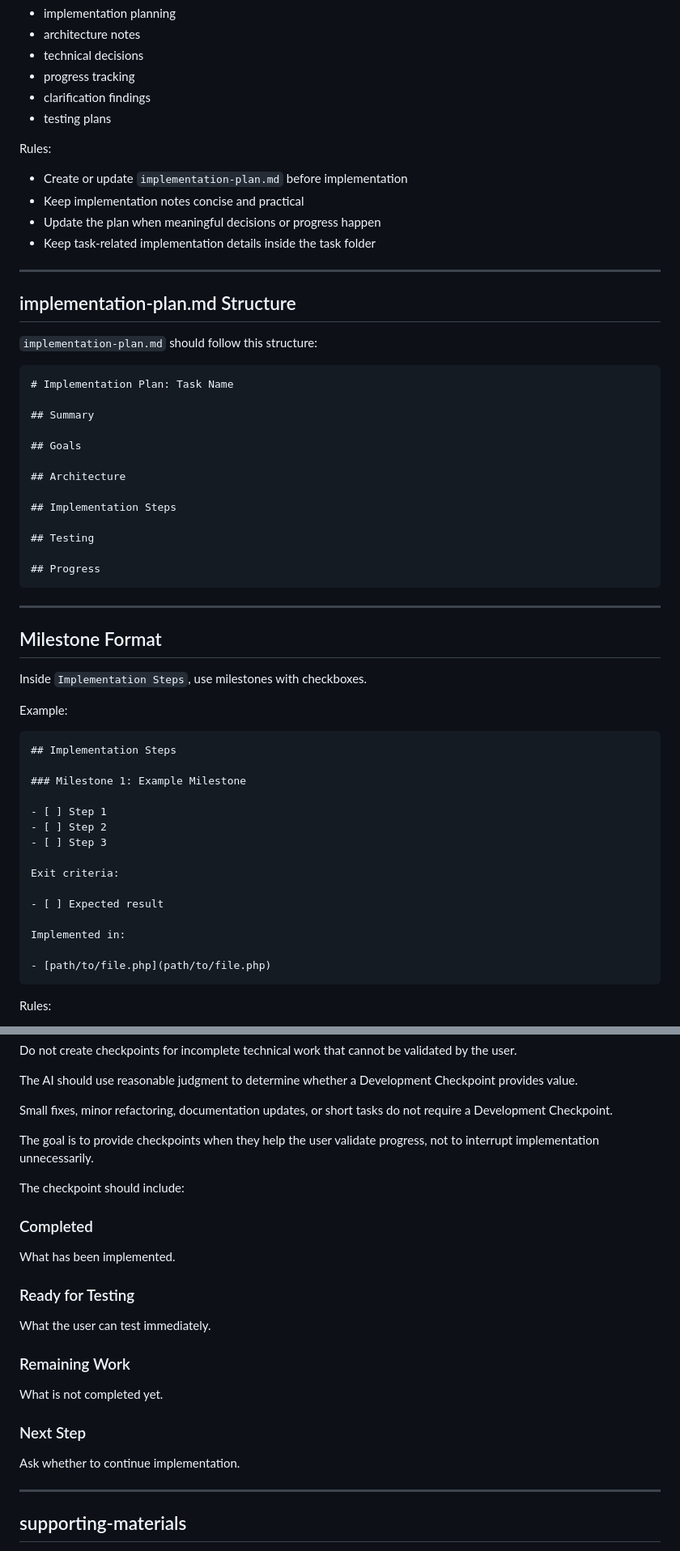
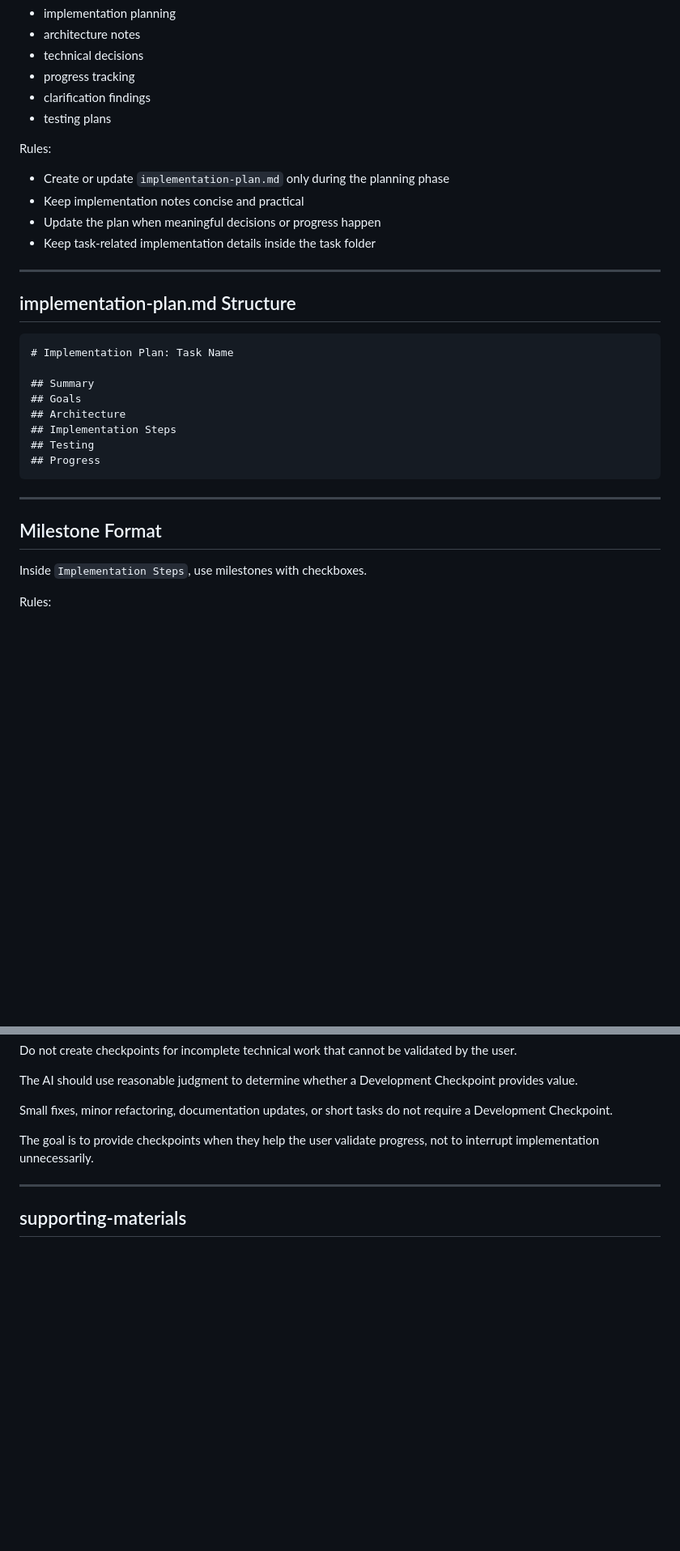
Before and after one commit to john-ltc/ailovecode-workflow, a Markdown page: workflow/guidelines.md, 2 parts joined by grey strips. Shown at 81% size. GitHub-like rendering; blank space fills up the shorter version.

````diff
--- a/workflow/guidelines.md
+++ b/workflow/guidelines.md
@@ -91,7 +91,7 @@ Use `implementation-plan.md` for:
 
 Rules:
 
-* Create or update `implementation-plan.md` before implementation
+* Create or update `implementation-plan.md` only during the planning phase
 * Keep implementation notes concise and practical
 * Update the plan when meaningful decisions or progress happen
 * Keep task-related implementation details inside the task folder
@@ -100,21 +100,14 @@ Rules:
 
 ## implementation-plan.md Structure
 
-`implementation-plan.md` should follow this structure:
-
 ```md
 # Implementation Plan: Task Name
 
 ## Summary
-
 ## Goals
-
 ## Architecture
-
 ## Implementation Steps
-
 ## Testing
-
 ## Progress
 ```
 
@@ -123,26 +116,6 @@ Rules:
 ## Milestone Format
 
 Inside `Implementation Steps`, use milestones with checkboxes.
-
-Example:
-
-```md
-## Implementation Steps
-
-### Milestone 1: Example Milestone
-
-- [ ] Step 1
-- [ ] Step 2
-- [ ] Step 3
-
-Exit criteria:
-
-- [ ] Expected result
-
-Implemented in:
-
-- [path/to/file.php](path/to/file.php)
-```
 
 Rules:
 
@@ -172,24 +145,6 @@ Small fixes, minor refactoring, documentation updates, or short tasks do not req
 
 The goal is to provide checkpoints when they help the user validate progress, not to interrupt implementation unnecessarily.
 
-The checkpoint should include:
-
-### Completed
-
-What has been implemented.
-
-### Ready for Testing
-
-What the user can test immediately.
-
-### Remaining Work
-
-What is not completed yet.
-
-### Next Step
-
-Ask whether to continue implementation.
-
 ---
 
 ## supporting-materials
````
Also changed, not shown: other parts of workflow/guidelines.md (+44 -14 lines).
